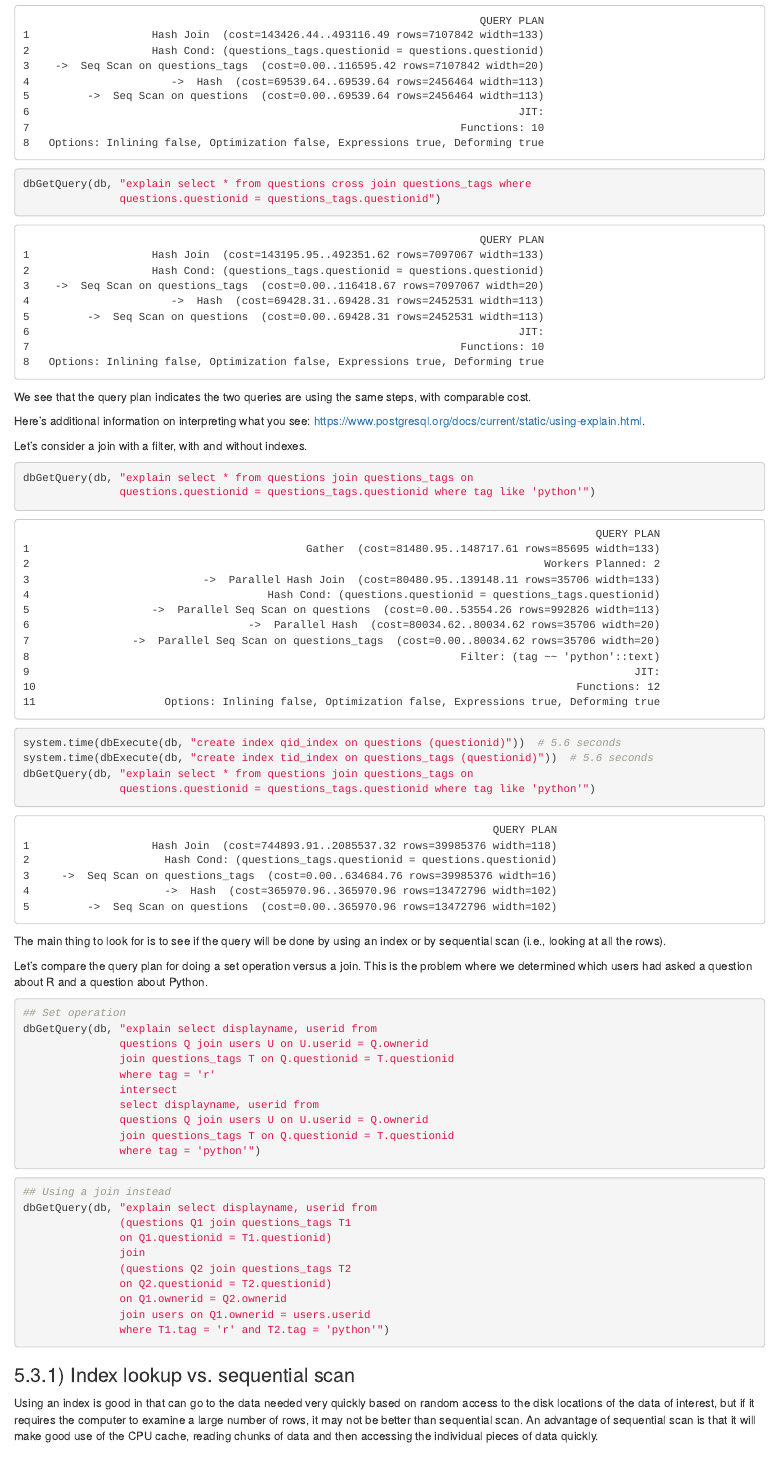
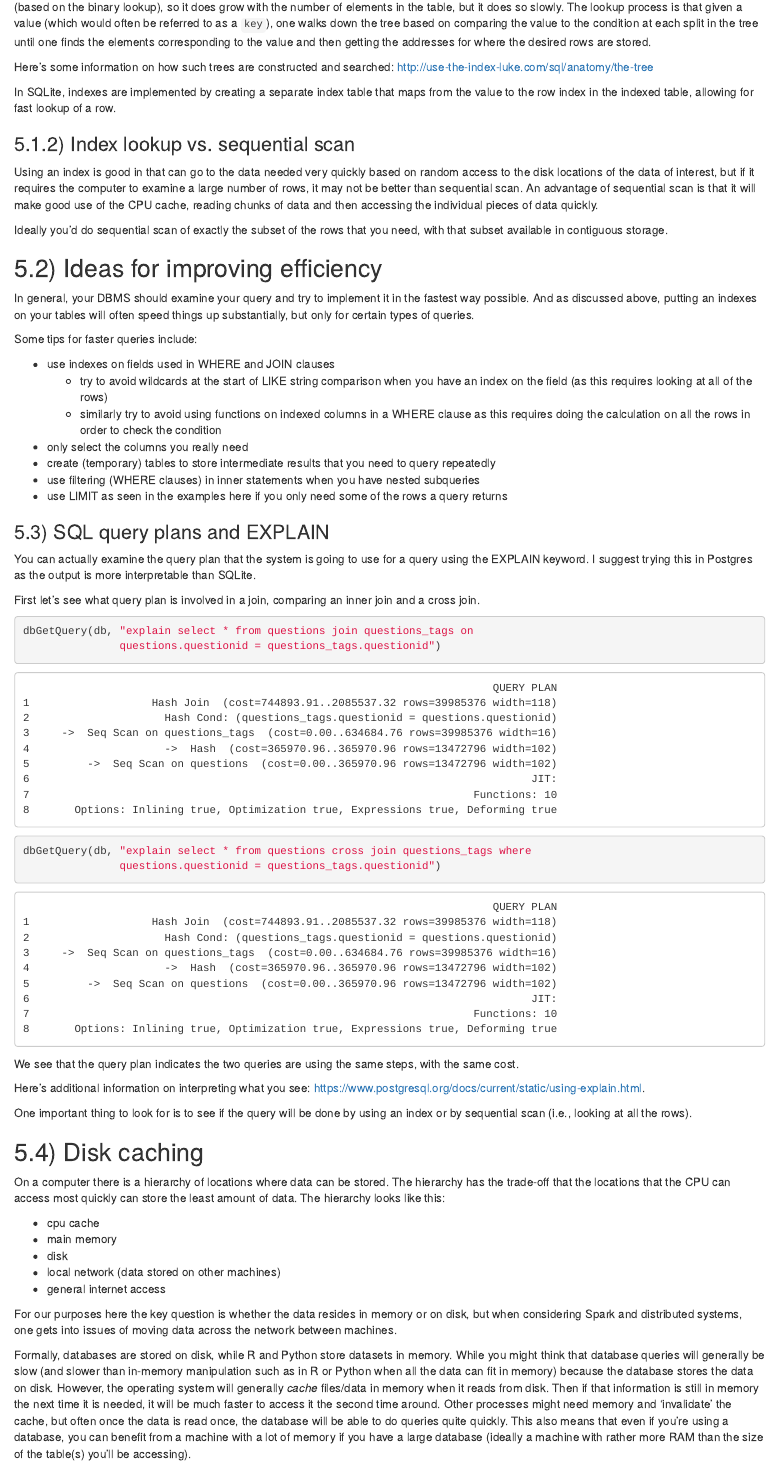
Before and after one commit to berkeley-scf/sql-scf-2021, an R Markdown document (databases.Rmd): the page in a window 1100 px wide, from 16640 px down before the commit and from 16000 px down after it. Rendered offline with R 4.5, knitr and Pandoc, with nearby package versions; some code elsewhere in the file could not run offline.

Commit message:
update index section

````diff
--- a/databases.Rmd
+++ b/databases.Rmd
@@ -656,7 +656,8 @@ We can use subqueries in the FROM statement to create a temporary table to use i
 ```{r, eval=FALSE}
 dbGetQuery(db, "select * from questions join
 	       (select *, count(*) as n_answered from answers join users
-	       on ownerid = userid group by userid)")
+	       on ownerid = userid group by userid order by n_answered desc limit 1000) count_answers on
+               questions.questionid = count_answers.questionid")
 ```
 
 It might be hard to write that query all at once. A good strategy is probably to think about creating a view that is the result of the inner query and then have the outer query use that. You can then piece together the complicated query in a modular way. For big databases, you are likely to want to submit this as a single query and not two queries so that the SQL optimizer can determine the best way to do the operations. But you want to start with code that you're confident will give you the right answer!
@@ -737,6 +738,11 @@ Here's some information on how such trees are constructed and searched: http://u
 
 In SQLite, indexes are implemented by creating a separate index table that maps from the value to the row index in the indexed table, allowing for fast lookup of a row.
 
+### 5.1.2) Index lookup vs. sequential scan
+
+Using an index is good in that can go to the data needed very quickly based on random access to the disk locations of the data of interest, but if it requires the computer to examine a large number of rows, it may not be better than sequential scan. An advantage of sequential scan is that it will make good use of the CPU cache, reading chunks of data and then accessing the individual pieces of data quickly.
+
+Ideally you'd do sequential scan of exactly the subset of the rows that you need, with that subset available in contiguous storage.
 
 ## 5.2) Ideas for improving efficiency
 
@@ -764,65 +770,20 @@ dbGetQuery(db, "explain select * from questions join questions_tags on
 ```
 
 ```
-                                                                       QUERY PLAN
-1                   Hash Join  (cost=143426.44..493116.49 rows=7107842 width=133)
-2                   Hash Cond: (questions_tags.questionid = questions.questionid)
-3    ->  Seq Scan on questions_tags  (cost=0.00..116595.42 rows=7107842 width=20)
-4                      ->  Hash  (cost=69539.64..69539.64 rows=2456464 width=113)
-5         ->  Seq Scan on questions  (cost=0.00..69539.64 rows=2456464 width=113)
-6                                                                            JIT:
-7                                                                   Functions: 10
-8   Options: Inlining false, Optimization false, Expressions true, Deforming true
+                                                                         QUERY PLAN
+1                   Hash Join  (cost=744893.91..2085537.32 rows=39985376 width=118)
+2                     Hash Cond: (questions_tags.questionid = questions.questionid)
+3     ->  Seq Scan on questions_tags  (cost=0.00..634684.76 rows=39985376 width=16)
+4                     ->  Hash  (cost=365970.96..365970.96 rows=13472796 width=102)
+5         ->  Seq Scan on questions  (cost=0.00..365970.96 rows=13472796 width=102)
+6                                                                              JIT:
+7                                                                     Functions: 10
+8       Options: Inlining true, Optimization true, Expressions true, Deforming true
 ```
 
 ```{r, eval=FALSE}
 dbGetQuery(db, "explain select * from questions cross join questions_tags where
                questions.questionid = questions_tags.questionid")
-```
-
-```
-                                                                       QUERY PLAN
-1                   Hash Join  (cost=143195.95..492351.62 rows=7097067 width=133)
-2                   Hash Cond: (questions_tags.questionid = questions.questionid)
-3    ->  Seq Scan on questions_tags  (cost=0.00..116418.67 rows=7097067 width=20)
-4                      ->  Hash  (cost=69428.31..69428.31 rows=2452531 width=113)
-5         ->  Seq Scan on questions  (cost=0.00..69428.31 rows=2452531 width=113)
-6                                                                            JIT:
-7                                                                   Functions: 10
-8   Options: Inlining false, Optimization false, Expressions true, Deforming true
-```
-
-We see that the query plan indicates the two queries are using the same steps, with comparable cost.
-
-Here's additional information on interpreting what you see: [https://www.postgresql.org/docs/current/static/using-explain.html](https://www.postgresql.org/docs/current/static/using-explain.html).
-
-Let's consider a join with a filter, with and without indexes.
-
-```{r, eval=FALSE}
-dbGetQuery(db, "explain select * from questions join questions_tags on
-               questions.questionid = questions_tags.questionid where tag like 'python'")
-```
-
-```
-                                                                                         QUERY PLAN
-1                                           Gather  (cost=81480.95..148717.61 rows=85695 width=133)
-2                                                                                Workers Planned: 2
-3                           ->  Parallel Hash Join  (cost=80480.95..139148.11 rows=35706 width=133)
-4                                     Hash Cond: (questions.questionid = questions_tags.questionid)
-5                   ->  Parallel Seq Scan on questions  (cost=0.00..53554.26 rows=992826 width=113)
-6                                  ->  Parallel Hash  (cost=80034.62..80034.62 rows=35706 width=20)
-7                ->  Parallel Seq Scan on questions_tags  (cost=0.00..80034.62 rows=35706 width=20)
-8                                                                   Filter: (tag ~~ 'python'::text)
-9                                                                                              JIT:
-10                                                                                    Functions: 12
-11                    Options: Inlining false, Optimization false, Expressions true, Deforming true
-```
-
-```{r, eval=FALSE}
-system.time(dbExecute(db, "create index qid_index on questions (questionid)"))  # 5.6 seconds
-system.time(dbExecute(db, "create index tid_index on questions_tags (questionid)"))  # 5.6 seconds
-dbGetQuery(db, "explain select * from questions join questions_tags on
-               questions.questionid = questions_tags.questionid where tag like 'python'")
 ```
 
 ```
@@ -832,39 +793,14 @@ dbGetQuery(db, "explain select * from questions join questions_tags on
 3     ->  Seq Scan on questions_tags  (cost=0.00..634684.76 rows=39985376 width=16)
 4                     ->  Hash  (cost=365970.96..365970.96 rows=13472796 width=102)
 5         ->  Seq Scan on questions  (cost=0.00..365970.96 rows=13472796 width=102)
+6                                                                              JIT:
+7                                                                     Functions: 10
+8       Options: Inlining true, Optimization true, Expressions true, Deforming true
 ```
 
-The main thing to look for is to see if the query will be done by using an index or by sequential scan (i.e., looking at all the rows).
+We see that the query plan indicates the two queries are using the same steps, with the same cost.
 
-Let's compare the query plan for doing a set operation versus a join. This is the problem where we determined which users had asked a question about R and a question about Python.
+Here's additional information on interpreting what you see: [https://www.postgresql.org/docs/current/static/using-explain.html](https://www.postgresql.org/docs/current/static/using-explain.html).
 
-```{r, eval=FALSE}
-## Set operation
-dbGetQuery(db, "explain select displayname, userid from
-               questions Q join users U on U.userid = Q.ownerid
-               join questions_tags T on Q.questionid = T.questionid
-               where tag = 'r'
-               intersect
-               select displayname, userid from
-               questions Q join users U on U.userid = Q.ownerid
-               join questions_tags T on Q.questionid = T.questionid
-               where tag = 'python'")
-```
+One important thing to look for is to see if the query will be done by using an index or by sequential scan (i.e., looking at all the rows).
 
-```{r, eval=FALSE}
-## Using a join instead
-dbGetQuery(db, "explain select displayname, userid from
-               (questions Q1 join questions_tags T1
-               on Q1.questionid = T1.questionid)
-               join
-               (questions Q2 join questions_tags T2
-               on Q2.questionid = T2.questionid)
-               on Q1.ownerid = Q2.ownerid
-               join users on Q1.ownerid = users.userid
-               where T1.tag = 'r' and T2.tag = 'python'")
-```
-
-
-### 5.3.1) Index lookup vs. sequential scan
-
-Using an index is good in that can go to the data needed very quickly based on random access to the disk locations of the data of interest, but if it requires the computer to examine a large number of rows, it may not be better than sequential scan. An advantage of sequential scan is that it will make good use of the CPU cache, reading chunks of data and then accessing the individual pieces of data quickly.
````
Also changed, not shown: databases.html, databases.Rmd (2 more changed lines).
